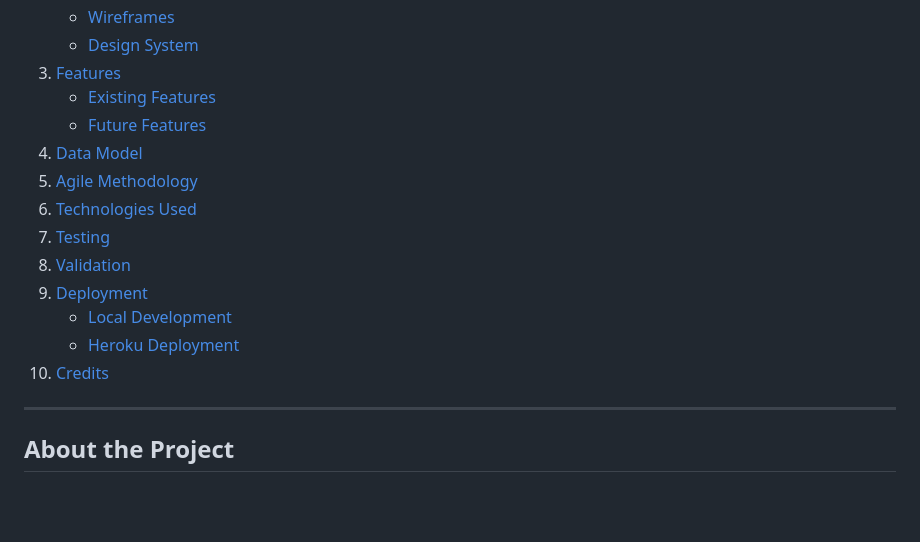
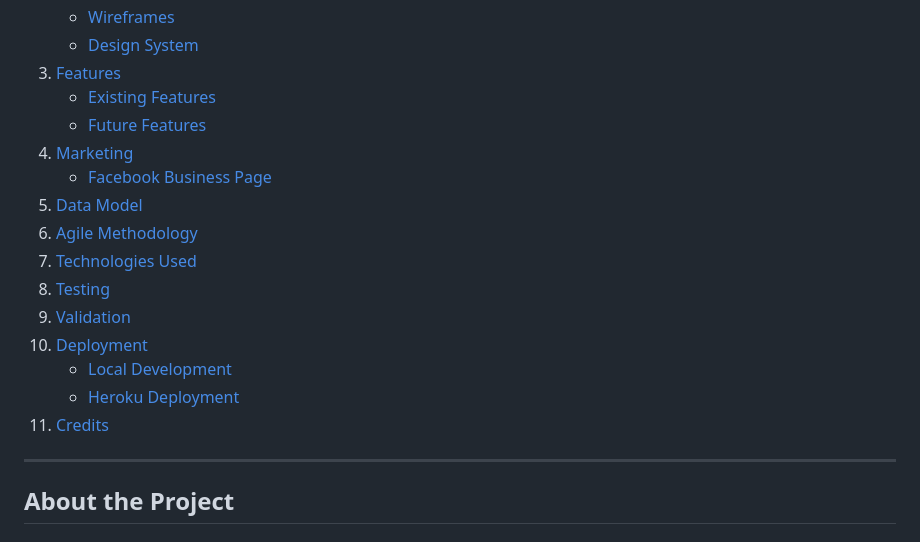
Before and after one commit to Emmy-Dare274/faaji-brew-afromart, a Markdown page: README.md, the part around the change printed below. Rendered like a GitHub page; blank space fills up the shorter version.

```diff
--- a/README.md
+++ b/README.md
@@ -18,15 +18,17 @@ An e-commerce app created for the purpose of meeting the assessment criteria of
 3. [Features](#features)
    - [Existing Features](#existing-features)
    - [Future Features](#future-features)
-4. [Data Model](#data-model)
-5. [Agile Methodology](#agile-methodology)
-6. [Technologies Used](#technologies-used)
-7. [Testing](#testing)
-8. [Validation](#validation)
-9. [Deployment](#deployment)
-   - [Local Development](#local-development)
-   - [Heroku Deployment](#heroku-deployment)
-10. [Credits](#credits)
+4. [Marketing](#marketing)
+   - [Facebook Business Page](#facebook-business-page)
+5. [Data Model](#data-model)
+6. [Agile Methodology](#agile-methodology)
+7. [Technologies Used](#technologies-used)
+8. [Testing](#testing)
+9. [Validation](#validation)
+10. [Deployment](#deployment)
+    - [Local Development](#local-development)
+    - [Heroku Deployment](#heroku-deployment)
+11. [Credits](#credits)
 
 ---
 
```
Also changed, not shown: other parts of README.md (+15 -0 lines), docs/marketing/facebook-business-page.jpg (added), 1 other file.
